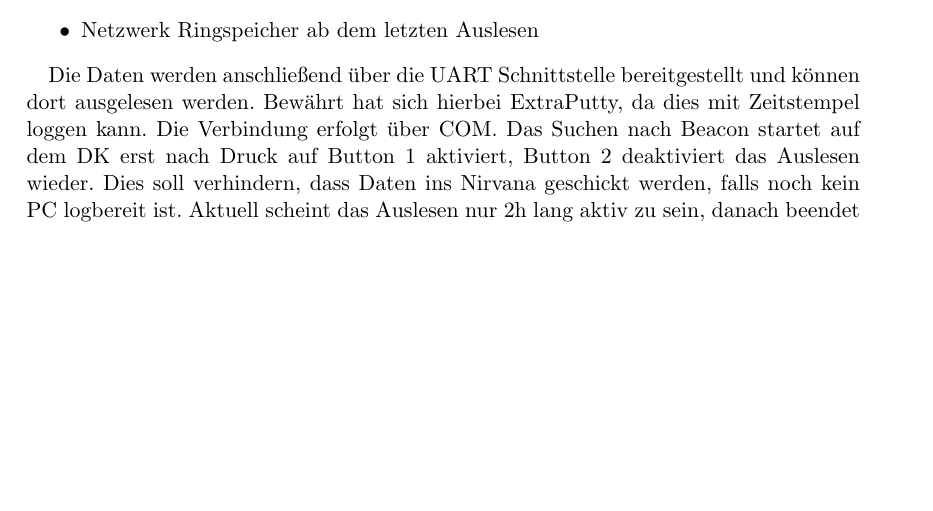
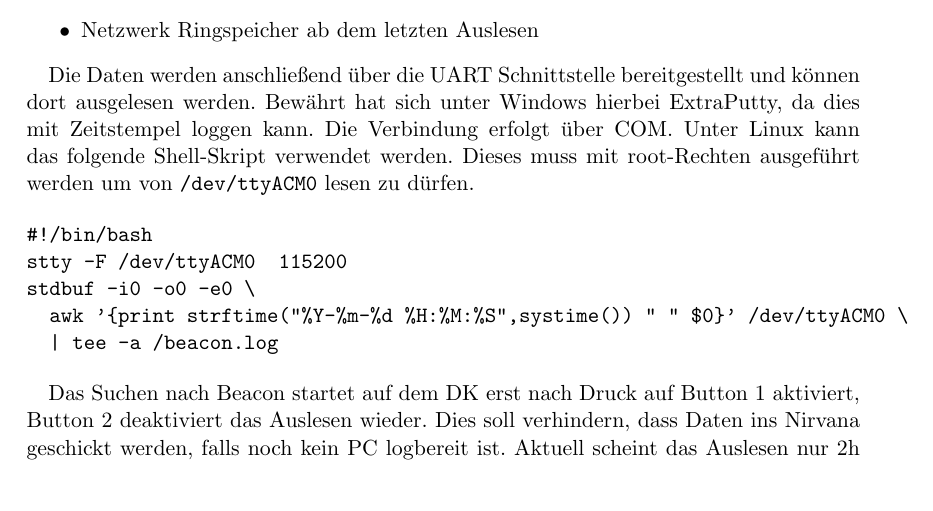
Before and after one commit to thofbaur/network-beacon, a LaTeX document (Readme/Manual_Ger.tex): part of page 6 of 7, cut so that both start at the same text, the shorter picture padded with empty space. Compiled offline with pdfLaTeX.

Commit message:
Add Linux listening script.

```diff
--- a/Readme/Manual_Ger.tex
+++ b/Readme/Manual_Ger.tex
@@ -227,7 +227,16 @@ Das Auslesen der Daten erfolgt über die Firmware im Ordner Network\_Control. Di
 \item Netzwerk Ringspeicher ab dem letzten Auslesen
 \end{itemize}
 
-Die Daten werden anschließend über die UART Schnittstelle bereitgestellt und können dort ausgelesen werden. Bewährt hat sich hierbei ExtraPutty, da dies mit Zeitstempel loggen kann. Die Verbindung erfolgt über COM.
+Die Daten werden anschließend über die UART Schnittstelle bereitgestellt und können dort ausgelesen werden. Bewährt hat sich unter Windows hierbei ExtraPutty, da dies mit Zeitstempel loggen kann. Die Verbindung erfolgt über COM. Unter Linux kann das folgende Shell-Skript verwendet werden. Dieses muss mit root-Rechten ausgeführt werden um von \verb|/dev/ttyACM0| lesen zu dürfen.
+
+\begin{verbatim}
+#!/bin/bash
+stty -F /dev/ttyACM0  115200
+stdbuf -i0 -o0 -e0 \
+  awk '{print strftime("%Y-%m-%d %H:%M:%S",systime()) " " $0}' /dev/ttyACM0 \
+  | tee -a /beacon.log
+\end{verbatim}
+
 Das Suchen nach Beacon startet auf dem DK erst nach Druck auf Button 1 aktiviert, Button 2 deaktiviert das Auslesen wieder. Dies soll verhindern, dass Daten ins Nirvana geschickt werden, falls noch kein PC logbereit ist.
 Aktuell scheint das Auslesen nur 2h lang aktiv zu sein, danach beendet ''etwas'' das Auslesen, Vermutlich wird die Verbindung vom PC deaktiviert. Dies sollte noch untersucht werden.
 
```
